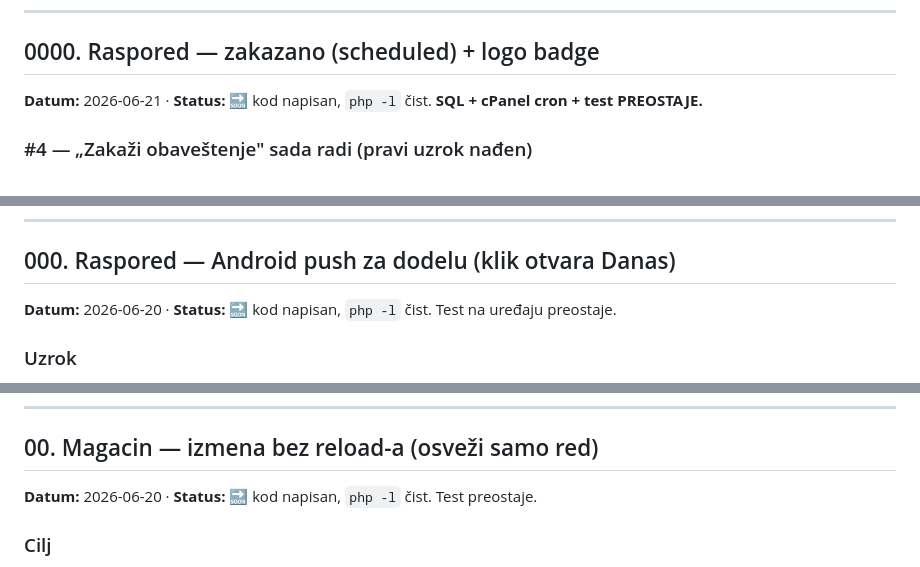
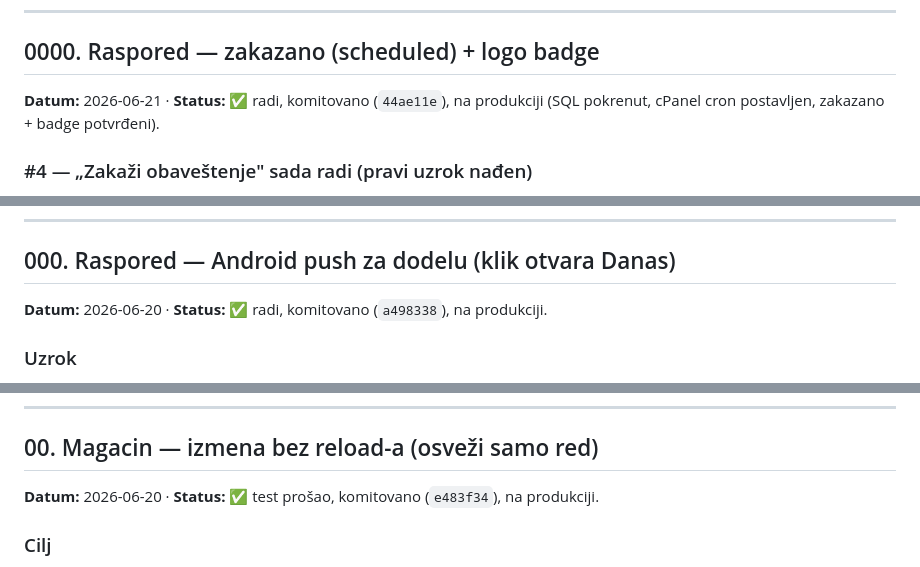
Before and after one commit to pdjalamic/ekosarna-mvc, a Markdown page: HANDOFF.md, 3 parts joined by grey strips. GitHub-like rendering.

```diff
--- a/HANDOFF.md
+++ b/HANDOFF.md
@@ -98,7 +98,7 @@ Uploaduj `app/Core/Auth.php`, `app/Controllers/RasporedController.php`, `app/Con
 
 ## 0000. Raspored — zakazano (scheduled) + logo badge
 
-**Datum:** 2026-06-21 · **Status:** 🔜 kod napisan, `php -l` čist. **SQL + cPanel cron + test PREOSTAJE.**
+**Datum:** 2026-06-21 · **Status:** ✅ radi, komitovano (`44ae11e`), na produkciji (SQL pokrenut, cPanel cron postavljen, zakazano + badge potvrđeni).
 
 ### #4 — „Zakaži obaveštenje" sada radi (pravi uzrok nađen)
 Tabela `raspored_obavestenja` je čuvala **samo** `nedelja_id+send_at` — bez primaoca i bez teksta — a **nijedan cron je nije čitao** (`grep`: pisana na 1 mestu, čitana nigde). Zato zakazano slanje nikad nije odlazilo (npr. zakazano uveče za 07:00). Plus: `datetime-local` daje `...T07:00`, a MariaDB traži razmak.
@@ -141,7 +141,7 @@ Statusna traka na Androidu uvek prikazuje **belu siluetu** (OS pravilo, ne naš
 
 ## 000. Raspored — Android push za dodelu (klik otvara Danas)
 
-**Datum:** 2026-06-20 · **Status:** 🔜 kod napisan, `php -l` čist. Test na uređaju preostaje.
+**Datum:** 2026-06-20 · **Status:** ✅ radi, komitovano (`a498338`), na produkciji.
 
 ### Uzrok
 `RasporedController::notifikuj()` je za Android imao samo `// TODO: Push za android` — slao je **isključivo** Telegram za iOS. Zato dodeljena osoba na Androidu nije dobijala obaveštenje kad joj se zada/izmeni zadatak u rasporedu.
@@ -169,7 +169,7 @@ Statusna traka na Androidu uvek prikazuje **belu siluetu** (OS pravilo, ne naš
 
 ## 00. Magacin — izmena bez reload-a (osveži samo red)
 
-**Datum:** 2026-06-20 · **Status:** 🔜 kod napisan, `php -l` čist. Test preostaje.
+**Datum:** 2026-06-20 · **Status:** ✅ test prošao, komitovano (`e483f34`), na produkciji.
 
 ### Cilj
 Izmena artikla u **Stanju zaliha** i u **Ulazu robe** je radila `location.reload()` cele strane → sporo kad lokacija ima 50+ artikala (npr. masovno postavljanje „namenjeno za"). Treba osvežiti **samo taj red**.
```
Also changed, not shown: other parts of HANDOFF.md (+10 -10 lines).
